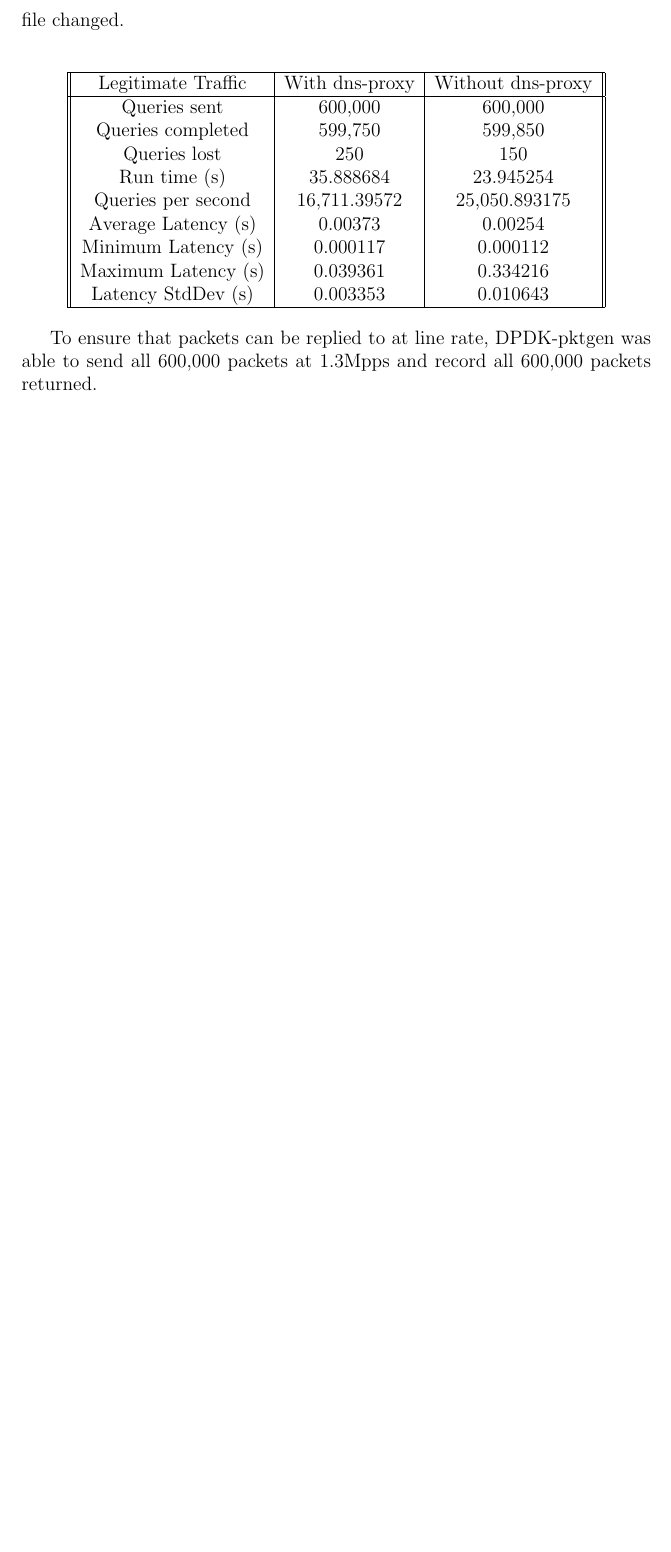
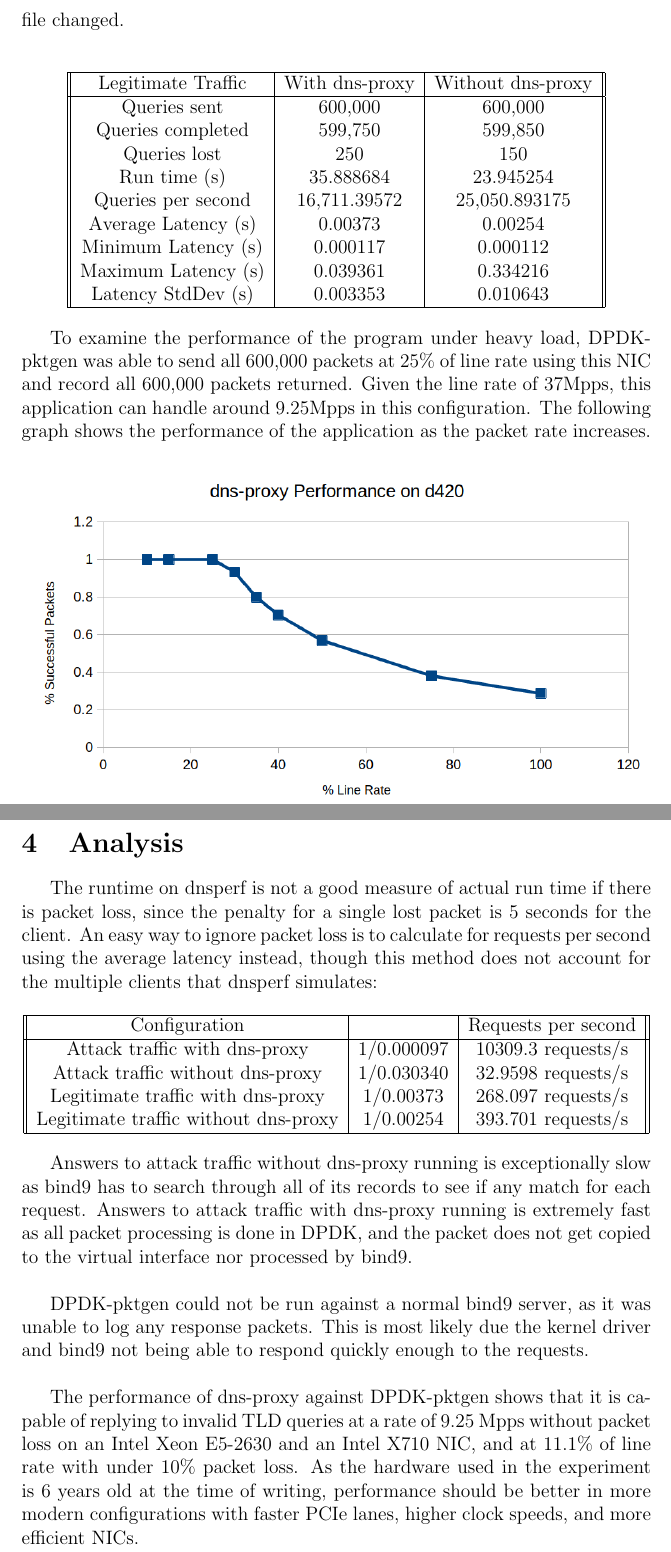
Before and after one commit to STEELISI/dns-proxy, a LaTeX document (doc/main.tex): part of page 4 of 4 before the commit and two parts of pages 4 and 5 of 5 after it, the two joined at a grey line, cut so that both start at the same text, the shorter picture padded with empty space. Compiled offline with pdfLaTeX.

Commit message:
Update writeup and add rspec setup for Emulab

```diff
--- a/doc/main.tex
+++ b/doc/main.tex
@@ -88,6 +88,31 @@ Latency StdDev (s) & 0.003353 & 0.010643 \\
 \end{tabular}
 \end{center}
 
-To ensure that packets can be replied to at line rate, DPDK-pktgen was able to send all 600,000 packets at 1.3Mpps and record all 600,000 packets returned. \\
+To examine the performance of the program under heavy load, DPDK-pktgen was able to send all 600,000 packets at 25\% of line rate using this NIC and record all 600,000 packets returned. Given the line rate of 37Mpps, this application can handle around 9.25Mpps in this configuration. The following graph shows the performance of the application as the packet rate increases. \\
+
+\noindent
+\includegraphics[width=\textwidth]{performance.png}
+
+\section{Analysis}
+The runtime on dnsperf is not a good measure of actual run time if there is packet loss, since the penalty for a single lost packet is 5 seconds for the client. An easy way to ignore packet loss is to calculate for requests per second using the average latency instead, though this method does not account for the multiple clients that dnsperf simulates:
+
+\begin{center}
+\begin{tabular}{ ||c|c|c|| }
+\hline
+Configuration &  & Requests per second \\
+\hline
+Attack traffic with dns-proxy & 1/0.000097 & 10309.3 requests/s \\
+Attack traffic without dns-proxy & 1/0.030340 & 32.9598 requests/s \\
+Legitimate traffic with dns-proxy & 1/0.00373 & 268.097 requests/s \\
+Legitimate traffic without dns-proxy & 1/0.00254 & 393.701 requests/s \\
+\hline
+\end{tabular}
+\end{center}
+
+Answers to attack traffic without dns-proxy running is exceptionally slow as bind9 has to search through all of its records to see if any match for each request. Answers to attack traffic with dns-proxy running is extremely fast as all packet processing is done in DPDK, and the packet does not get copied to the virtual interface nor processed by bind9. \\
+
+DPDK-pktgen could not be run against a normal bind9 server, as it was unable to log any response packets. This is most likely due the kernel driver and bind9 not being able to respond quickly enough to the requests. \\
+
+The performance of dns-proxy against DPDK-pktgen shows that it is capable of replying to invalid TLD queries at a rate of 9.25 Mpps without packet loss on an Intel Xeon E5-2630 and an Intel X710 NIC, and at 11.1\% of line rate with under 10\% packet loss. As the hardware used in the experiment is 6 years old at the time of writing, performance should be better in more modern configurations with faster PCIe lanes, higher clock speeds, and more efficient NICs. \\
 
 \end{document}
```
Also changed, not shown: doc/performance.png (added), doc/main.tex (2 more changed lines), 1 other file.
